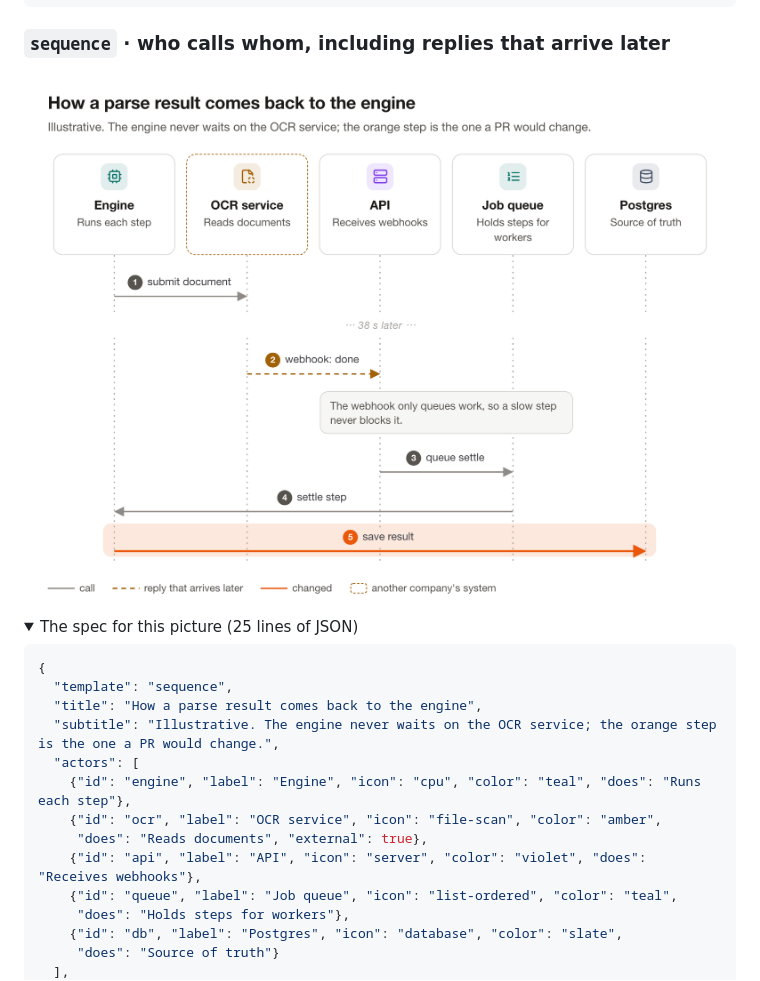
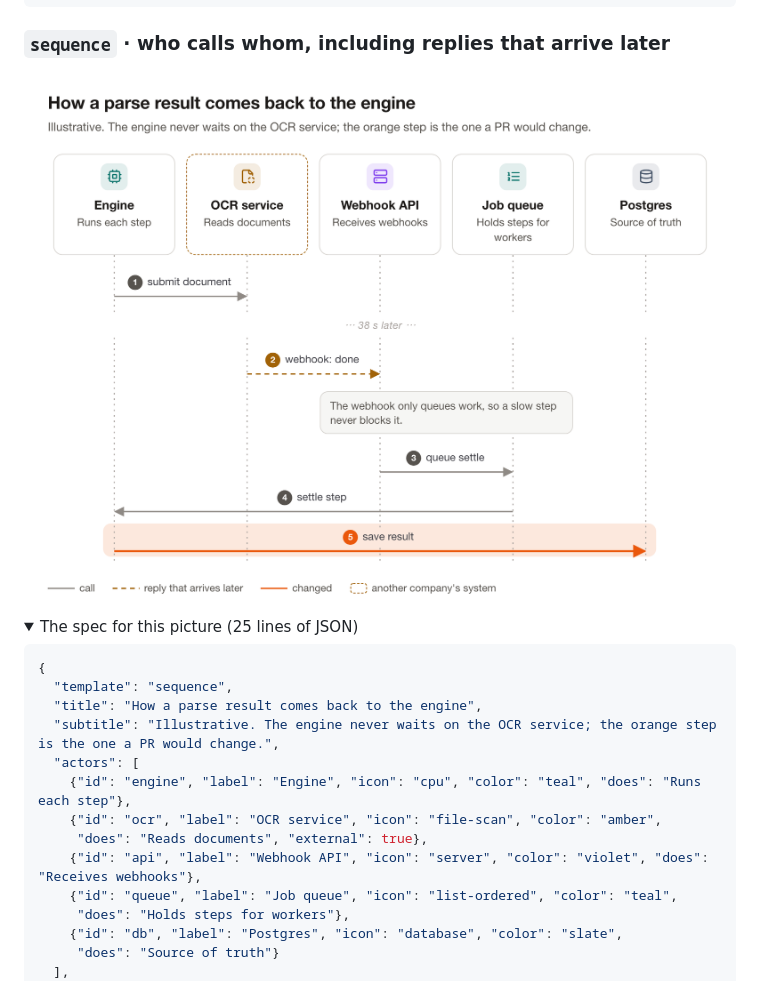
Before and after one commit to zhuasy/doc-figures, a Markdown page: README.md, the part around the change. GitHub-like rendering; pictures changed too: docs/sequence.light.png; folded sections open.

```diff
--- a/README.md
+++ b/README.md
@@ -121,7 +121,7 @@ and gets this:
     {"id": "engine", "label": "Engine", "icon": "cpu", "color": "teal", "does": "Runs each step"},
     {"id": "ocr", "label": "OCR service", "icon": "file-scan", "color": "amber",
      "does": "Reads documents", "external": true},
-    {"id": "api", "label": "API", "icon": "server", "color": "violet", "does": "Receives webhooks"},
+    {"id": "api", "label": "Webhook API", "icon": "server", "color": "violet", "does": "Receives webhooks"},
     {"id": "queue", "label": "Job queue", "icon": "list-ordered", "color": "teal",
      "does": "Holds steps for workers"},
     {"id": "db", "label": "Postgres", "icon": "database", "color": "slate",
```
Also changed, not shown: skills/doc-figures/SKILL.md (+11 -5 lines), docs/sequence.dark.png, 9 other files.
